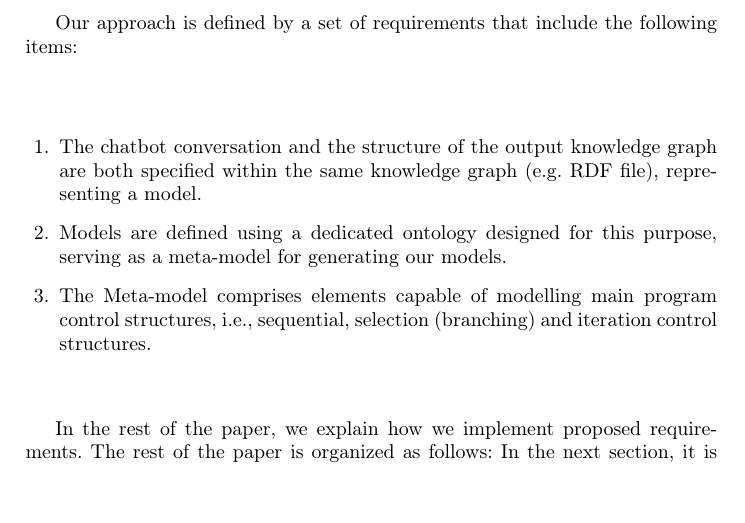
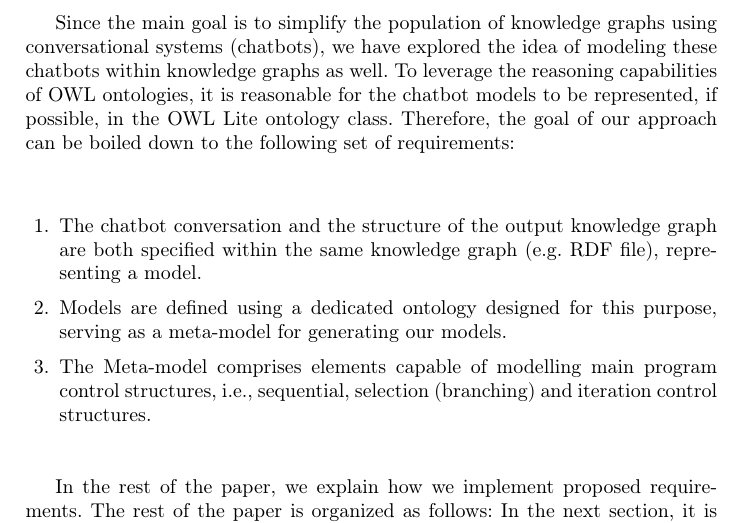
Before and after one commit to petkorutesic/chatbots_KGSWC-2023, a LaTeX paper (chatbotpaper.tex): part of page 3 of 14, cut at the place of the change, the shorter picture padded with empty space. Compiled offline with pdfLaTeX.

Commit message:
requirements change

```diff
--- a/chatbotpaper.tex
+++ b/chatbotpaper.tex
@@ -68,7 +68,7 @@ The second function represents the process of data acquisition, i.e., knowledge
 $$f_{acquisition}(ChatbotModel, EnteredData) = OutputKnowledgeGraph$$
 The acquisition function takes a chatbot model and the data entered by the user as the input parameters. The output of the acquisition function is a wanted knowledge graph defined using only concepts from the domain ontologies (called $OutputKnowledgeGraph$). In this paper we describe main elements of the OBOP ontology that model different parts of chatbot conversations and present how the modeling function works for a simple use case. Additionally, we present the acquisition function through the usage of the model to populate a knowledge graph using a chatbot.
 
-Our approach is defined by a set of requirements that include the following items:
+Since the main goal is to simplify the population of knowledge graphs using conversational systems (chatbots), we have explored the idea of modeling these chatbots within knowledge graphs as well. To leverage the reasoning capabilities of OWL ontologies, it is reasonable for the chatbot models to be represented, if possible, in the OWL Lite ontology class. Therefore, the goal of our approach can be boiled down to the following set of requirements:
 \begin{enumerate}
 \item
   The chatbot conversation and the structure of the output knowledge graph are both specified within the same knowledge graph (e.g. RDF file), representing a model.
```
